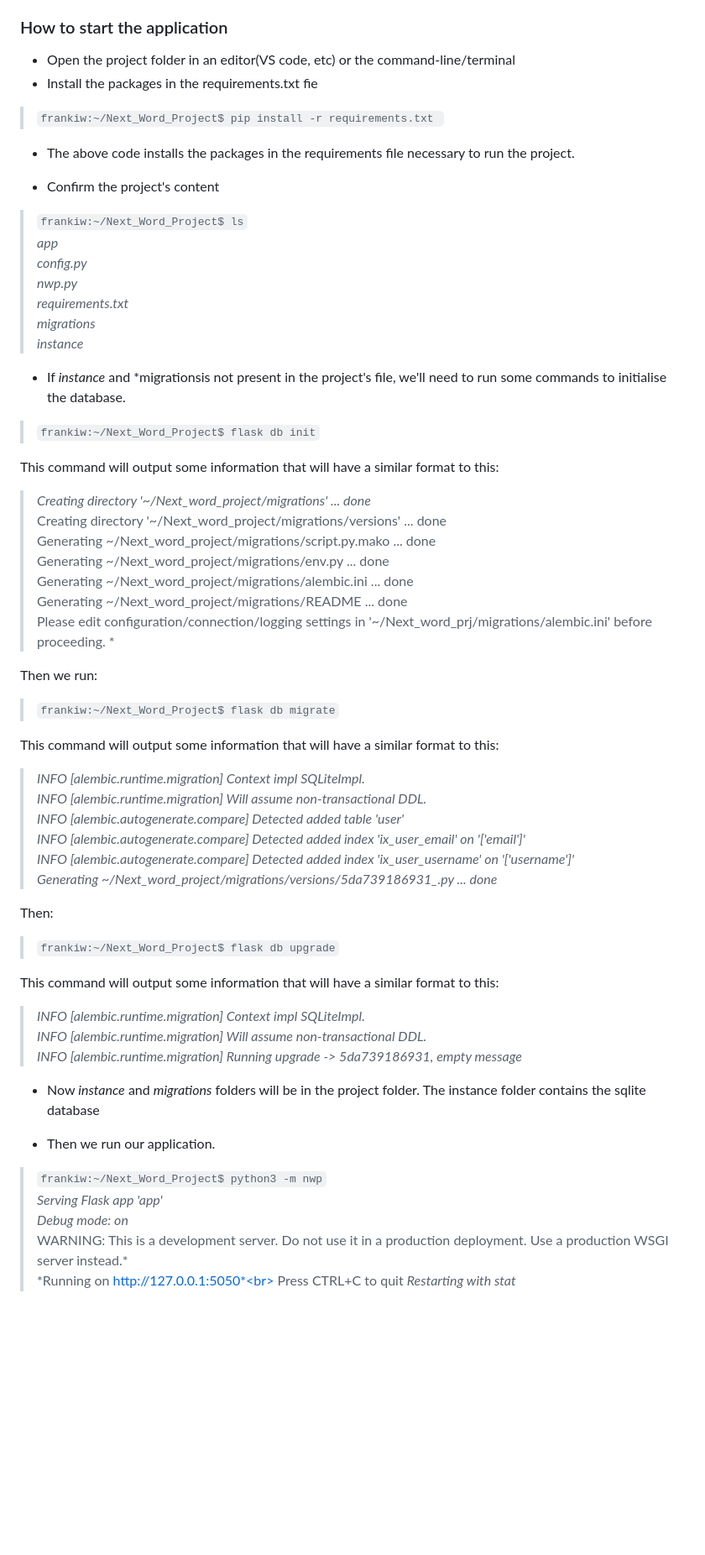
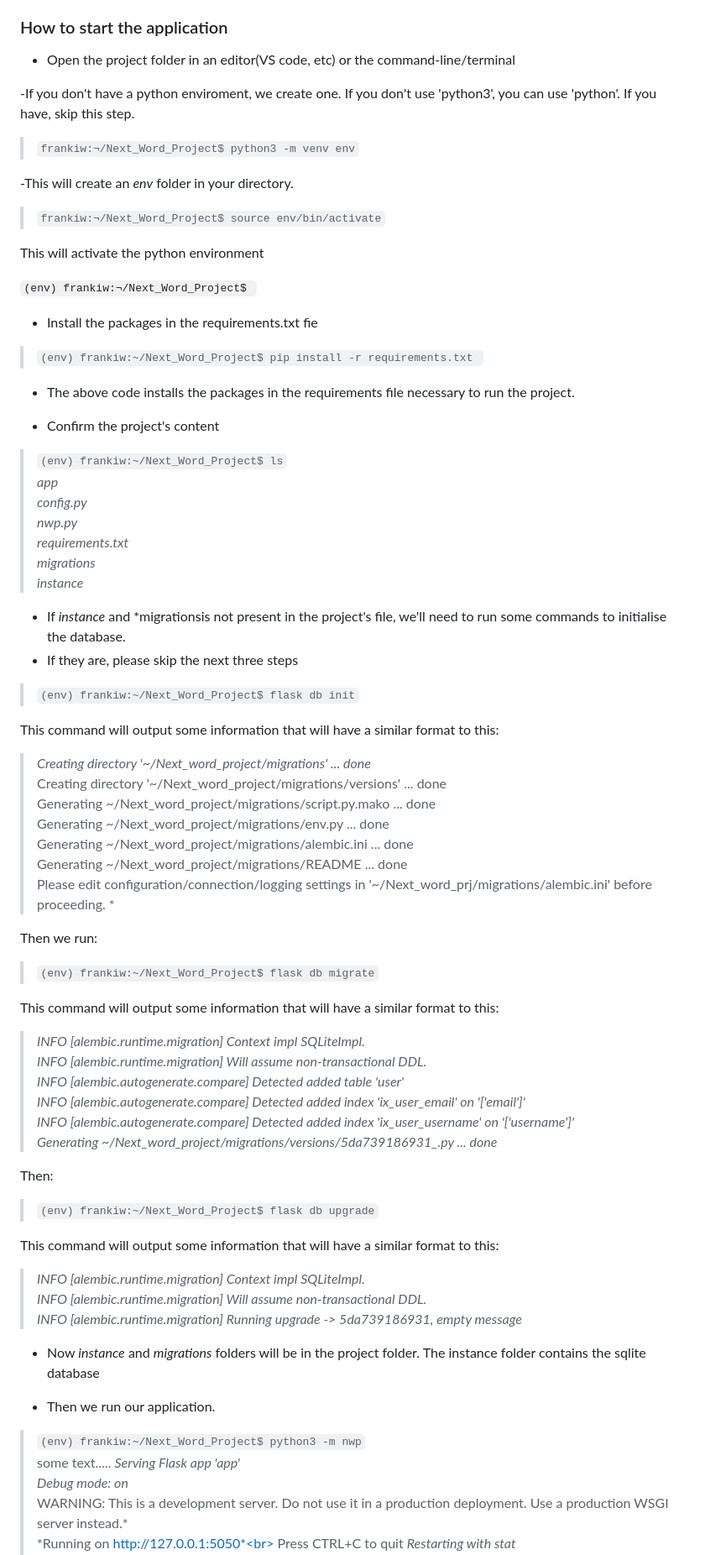
Before and after one commit to Ibinayo/Next_word_project, a Markdown page: README.md, the part around the change printed below. Shown: that part at 84% size. Drawn GitHub-style; blank space fills up the shorter version.

```diff
--- a/README.md
+++ b/README.md
@@ -5,14 +5,27 @@ The next word predictor is an ML project which makes use of sequence generation
 ### How to start the application
 
 - Open the project folder in an editor(VS code, etc) or the command-line/terminal
+
+-If you don't have a python enviroment, we create one. If you don't use 'python3', you can use 'python'. If you have, skip this step.
+
+> `frankiw:¬/Next_Word_Project$ python3 -m venv env`
+
+-This will create an *env* folder in your directory.
+
+> `frankiw:¬/Next_Word_Project$ source env/bin/activate`
+
+This will activate the python environment
+
+`(env) frankiw:¬/Next_Word_Project$ `
+
 - Install the packages in the requirements.txt fie
->`frankiw:~/Next_Word_Project$ pip install -r requirements.txt `<br>
+>`(env) frankiw:~/Next_Word_Project$ pip install -r requirements.txt `<br>
 
 - The above code installs the packages in the requirements file necessary to run the project.
 
 - Confirm the project's content
 
-> `frankiw:~/Next_Word_Project$ ls`<br>
+> `(env) frankiw:~/Next_Word_Project$ ls`<br>
 >*app*<br>
 *config.py*<br>
 *nwp.py*<br>
@@ -22,7 +35,8 @@ The next word predictor is an ML project which makes use of sequence generation
 
 
 - If *instance* and *migrationsis not present in the project's file, we'll need to run some commands to initialise the database.
-> `frankiw:~/Next_Word_Project$ flask db init`<br>
+- If they are, please skip the next three steps
+> `(env) frankiw:~/Next_Word_Project$ flask db init`<br>
 
 This command will output some information that will have a similar format to this:
 
@@ -36,7 +50,7 @@ This command will output some information that will have a similar format to thi
 
 Then we run:
 
-> `frankiw:~/Next_Word_Project$ flask db migrate`<br>
+> `(env) frankiw:~/Next_Word_Project$ flask db migrate`<br>
 
 This command will output some information that will have a similar format to this:
 
@@ -49,7 +63,7 @@ INFO  [alembic.autogenerate.compare] Detected added index 'ix_user_username' on
 
   Then:
 
-> `frankiw:~/Next_Word_Project$ flask db upgrade`<br>
+> `(env) frankiw:~/Next_Word_Project$ flask db upgrade`<br>
 
 This command will output some information that will have a similar format to this:
 
@@ -61,7 +75,8 @@ INFO  [alembic.runtime.migration] Running upgrade  -> 5da739186931, empty messag
 
 - Then we run our application.
 
-> `frankiw:~/Next_Word_Project$ python3 -m nwp`<br>
+> `(env) frankiw:~/Next_Word_Project$ python3 -m nwp`<br>
+ > some text.....
  > *Serving Flask app 'app'*<br>
  *Debug mode: on*<br>
 WARNING: This is a development server. Do not use it in a production deployment. Use a production WSGI server instead.*<br>
```
Also changed, not shown: other parts of README.md (+6 -0 lines).
